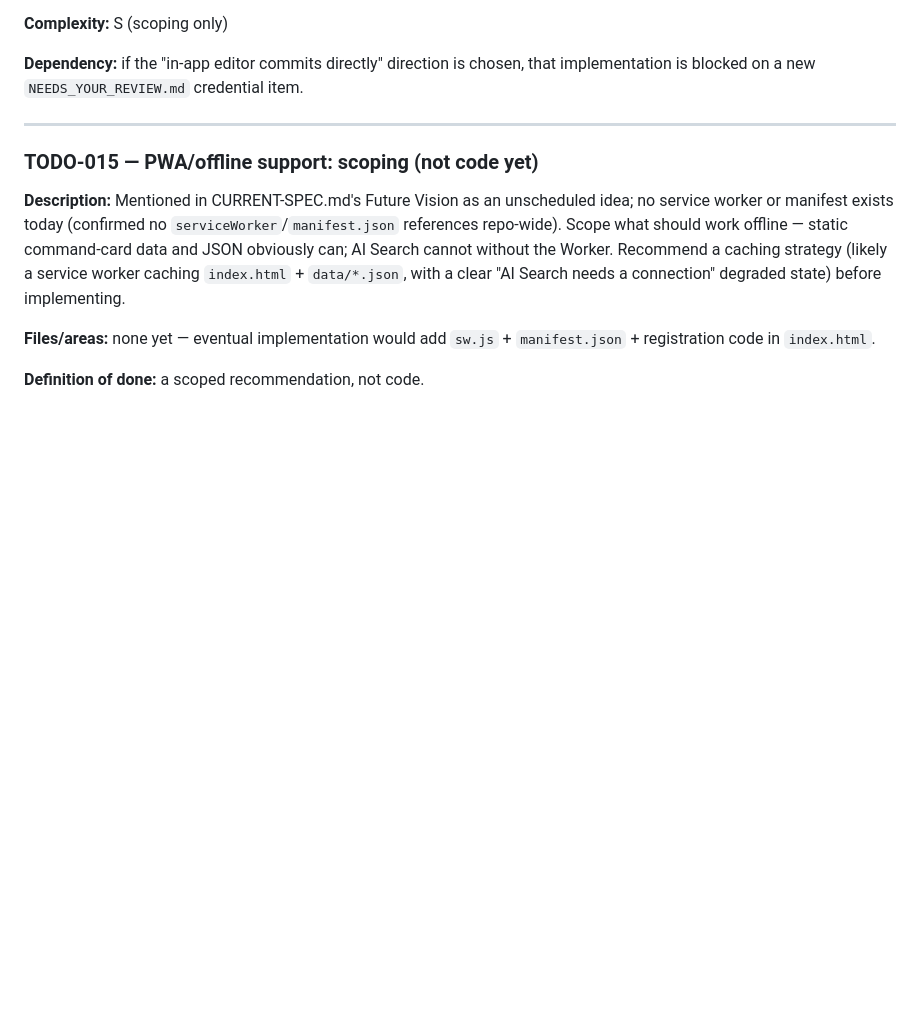
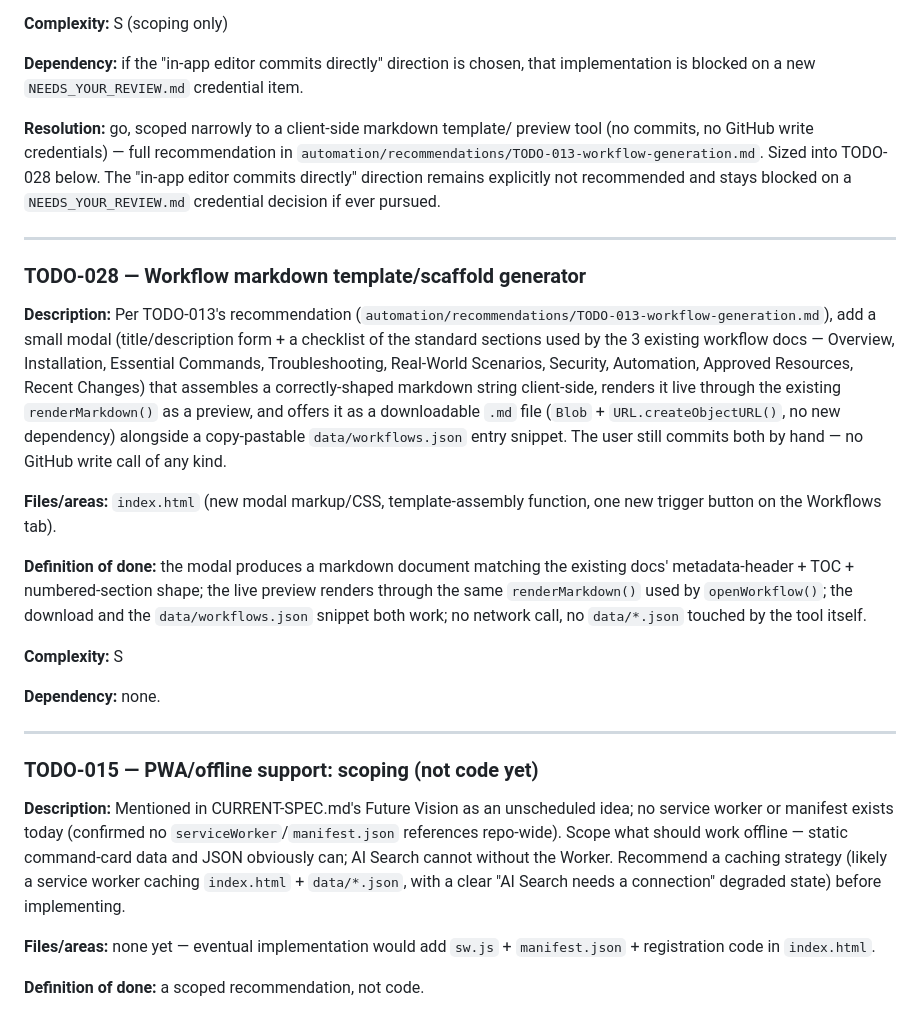
Before and after one commit to avivnofar/data-center, a Markdown page: automation/TODO_LIST.md, the part around the change. Drawn GitHub-style; blank space fills up the shorter version.

Commit message:
chore: size TODO-013 recommendation into TODO-028
Records TODO-013's resolution (go, client-side template tool, no GitHub
write credentials) and adds the follow-up TODO-028 implementation item, per
the "sized into follow-up TODOs if greenlit" Definition of Done.

```diff
--- a/automation/TODO_LIST.md
+++ b/automation/TODO_LIST.md
@@ -214,6 +214,43 @@ architecture). Recommend a direction.
 
 **Dependency:** if the "in-app editor commits directly" direction is chosen,
 that implementation is blocked on a new `NEEDS_YOUR_REVIEW.md` credential item.
+
+**Resolution:** go, scoped narrowly to a client-side markdown template/
+preview tool (no commits, no GitHub write credentials) — full
+recommendation in
+`automation/recommendations/TODO-013-workflow-generation.md`. Sized into
+TODO-028 below. The "in-app editor commits directly" direction remains
+explicitly not recommended and stays blocked on a `NEEDS_YOUR_REVIEW.md`
+credential decision if ever pursued.
+
+---
+
+### TODO-028 — Workflow markdown template/scaffold generator
+
+**Description:** Per TODO-013's recommendation
+(`automation/recommendations/TODO-013-workflow-generation.md`), add a
+small modal (title/description form + a checklist of the standard
+sections used by the 3 existing workflow docs — Overview, Installation,
+Essential Commands, Troubleshooting, Real-World Scenarios, Security,
+Automation, Approved Resources, Recent Changes) that assembles a
+correctly-shaped markdown string client-side, renders it live through the
+existing `renderMarkdown()` as a preview, and offers it as a downloadable
+`.md` file (`Blob` + `URL.createObjectURL()`, no new dependency) alongside
+a copy-pastable `data/workflows.json` entry snippet. The user still
+commits both by hand — no GitHub write call of any kind.
+
+**Files/areas:** `index.html` (new modal markup/CSS, template-assembly
+function, one new trigger button on the Workflows tab).
+
+**Definition of done:** the modal produces a markdown document matching
+the existing docs' metadata-header + TOC + numbered-section shape; the
+live preview renders through the same `renderMarkdown()` used by
+`openWorkflow()`; the download and the `data/workflows.json` snippet both
+work; no network call, no `data/*.json` touched by the tool itself.
+
+**Complexity:** S
+
+**Dependency:** none.
 
 ---
 
```
